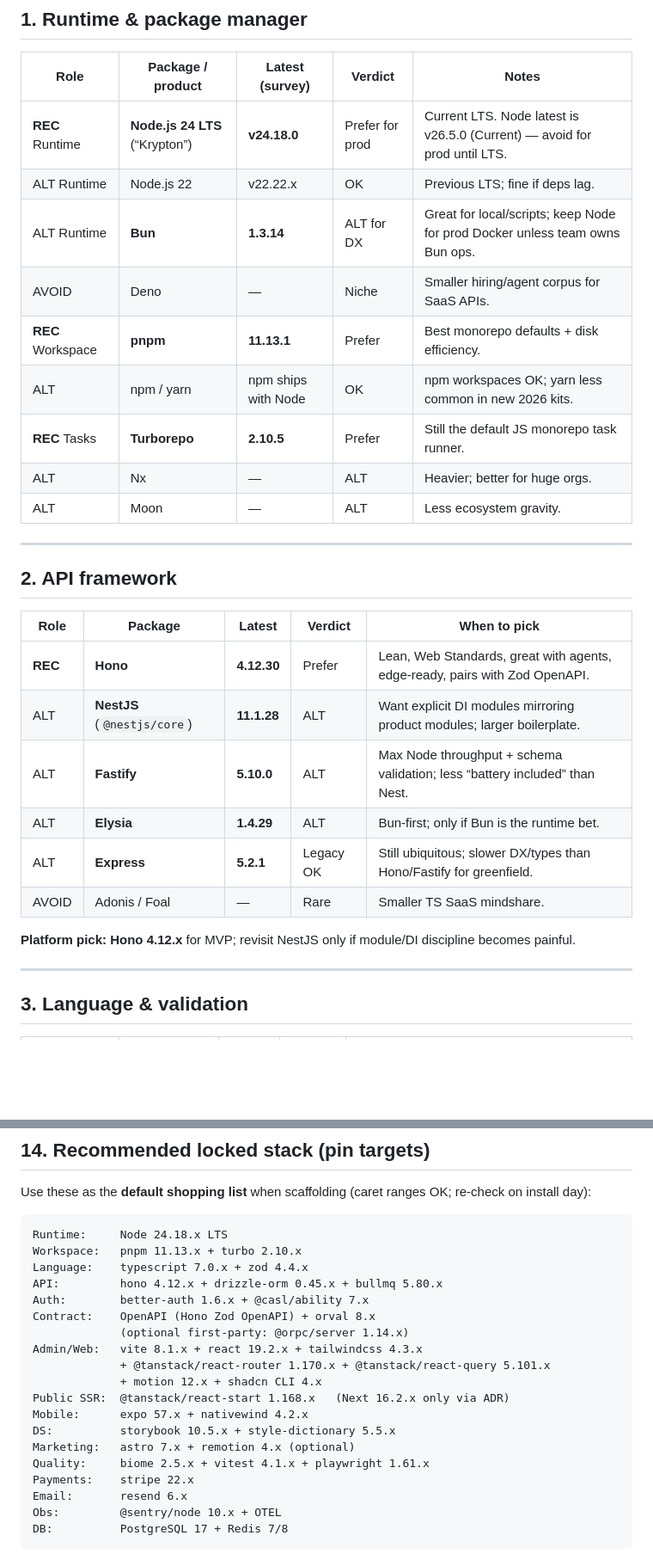
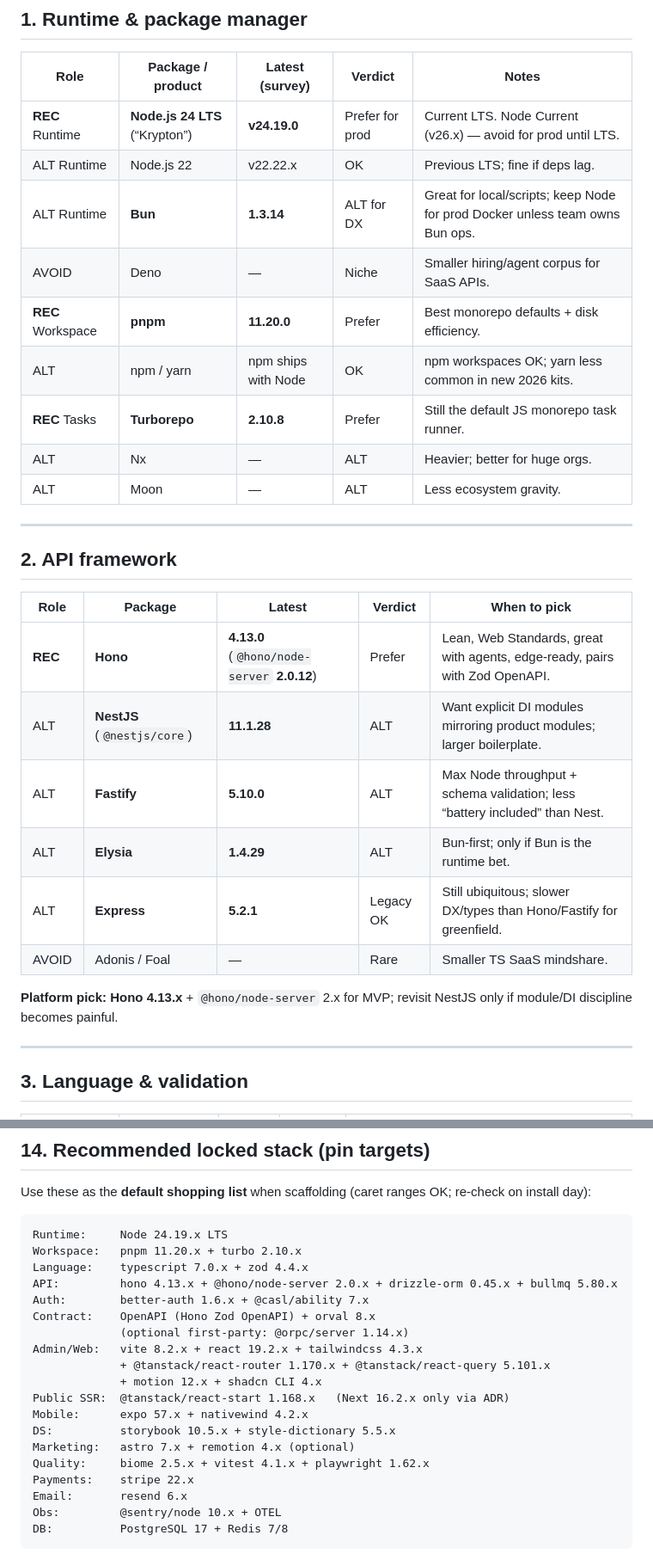
Before and after one commit to Mestryx-dev/SaaS-Multisite-Platform, a Markdown page: docs/05-stack-versions.md, 2 parts joined by grey strips. Shown at 86% size. Drawn GitHub-style; blank space fills up the shorter version.

Commit message:
docs: refresh stack versions survey (2026-08-04)
Align SSOT pins to current npm/Node LTS targets for the deps upgrade.

Co-authored-by: Cursor <cursoragent@cursor.com>

````diff
--- a/docs/05-stack-versions.md
+++ b/docs/05-stack-versions.md
@@ -22,13 +22,13 @@
 
 | Role | Package / product | Latest (survey) | Verdict | Notes |
 |------|-------------------|-----------------|---------|-------|
-| **REC** Runtime | **Node.js 24 LTS** (“Krypton”) | **v24.18.0** | Prefer for prod | Current LTS. Node latest is v26.5.0 (Current) — avoid for prod until LTS. |
+| **REC** Runtime | **Node.js 24 LTS** (“Krypton”) | **v24.19.0** | Prefer for prod | Current LTS. Node Current (v26.x) — avoid for prod until LTS. |
 | ALT Runtime | Node.js 22 | v22.22.x | OK | Previous LTS; fine if deps lag. |
 | ALT Runtime | **Bun** | **1.3.14** | ALT for DX | Great for local/scripts; keep Node for prod Docker unless team owns Bun ops. |
 | AVOID | Deno | — | Niche | Smaller hiring/agent corpus for SaaS APIs. |
-| **REC** Workspace | **pnpm** | **11.13.1** | Prefer | Best monorepo defaults + disk efficiency. |
+| **REC** Workspace | **pnpm** | **11.20.0** | Prefer | Best monorepo defaults + disk efficiency. |
 | ALT | npm / yarn | npm ships with Node | OK | npm workspaces OK; yarn less common in new 2026 kits. |
-| **REC** Tasks | **Turborepo** | **2.10.5** | Prefer | Still the default JS monorepo task runner. |
+| **REC** Tasks | **Turborepo** | **2.10.8** | Prefer | Still the default JS monorepo task runner. |
 | ALT | Nx | — | ALT | Heavier; better for huge orgs. |
 | ALT | Moon | — | ALT | Less ecosystem gravity. |
 
@@ -38,14 +38,14 @@
 
 | Role | Package | Latest | Verdict | When to pick |
 |------|---------|--------|---------|--------------|
-| **REC** | **Hono** | **4.12.30** | Prefer | Lean, Web Standards, great with agents, edge-ready, pairs with Zod OpenAPI. |
+| **REC** | **Hono** | **4.13.0** (`@hono/node-server` **2.0.12**) | Prefer | Lean, Web Standards, great with agents, edge-ready, pairs with Zod OpenAPI. |
 | ALT | **NestJS** (`@nestjs/core`) | **11.1.28** | ALT | Want explicit DI modules mirroring product modules; larger boilerplate. |
 | ALT | **Fastify** | **5.10.0** | ALT | Max Node throughput + schema validation; less “battery included” than Nest. |
 | ALT | **Elysia** | **1.4.29** | ALT | Bun-first; only if Bun is the runtime bet. |
 | ALT | **Express** | **5.2.1** | Legacy OK | Still ubiquitous; slower DX/types than Hono/Fastify for greenfield. |
 | AVOID | Adonis / Foal | — | Rare | Smaller TS SaaS mindshare. |
 
-**Platform pick:** **Hono 4.12.x** for MVP; revisit NestJS only if module/DI discipline becomes painful.
+**Platform pick:** **Hono 4.13.x** + `@hono/node-server` 2.x for MVP; revisit NestJS only if module/DI discipline becomes painful.
 
 ---
 
@@ -228,21 +228,21 @@
 Use these as the **default shopping list** when scaffolding (caret ranges OK; re-check on install day):
 
 ```text
-Runtime:     Node 24.18.x LTS
-Workspace:   pnpm 11.13.x + turbo 2.10.x
+Runtime:     Node 24.19.x LTS
+Workspace:   pnpm 11.20.x + turbo 2.10.x
 Language:    typescript 7.0.x + zod 4.4.x
-API:         hono 4.12.x + drizzle-orm 0.45.x + bullmq 5.80.x
+API:         hono 4.13.x + @hono/node-server 2.0.x + drizzle-orm 0.45.x + bullmq 5.80.x
 Auth:        better-auth 1.6.x + @casl/ability 7.x
 Contract:    OpenAPI (Hono Zod OpenAPI) + orval 8.x
              (optional first-party: @orpc/server 1.14.x)
-Admin/Web:   vite 8.1.x + react 19.2.x + tailwindcss 4.3.x
+Admin/Web:   vite 8.2.x + react 19.2.x + tailwindcss 4.3.x
              + @tanstack/react-router 1.170.x + @tanstack/react-query 5.101.x
              + motion 12.x + shadcn CLI 4.x
 Public SSR:  @tanstack/react-start 1.168.x   (Next 16.2.x only via ADR)
 Mobile:      expo 57.x + nativewind 4.2.x
 DS:          storybook 10.5.x + style-dictionary 5.5.x
 Marketing:   astro 7.x + remotion 4.x (optional)
-Quality:     biome 2.5.x + vitest 4.1.x + playwright 1.61.x
+Quality:     biome 2.5.x + vitest 4.1.x + playwright 1.62.x
 Payments:    stripe 22.x
 Email:       resend 6.x
 Obs:         @sentry/node 10.x + OTEL
````
Also changed, not shown: other parts of docs/05-stack-versions.md (+3 -2 lines).
